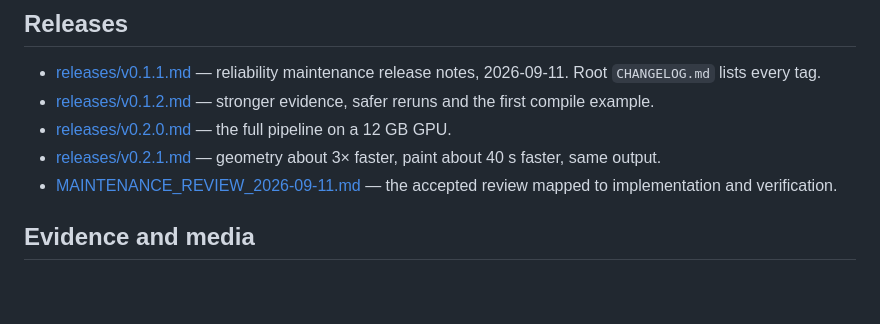
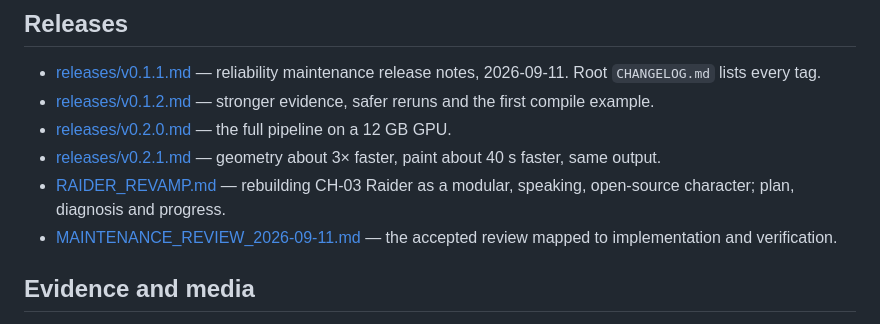
Before and after one commit to raydeStar/reference-asset-compiler, a Markdown page: docs/README.md, the part around the change. Drawn GitHub-style; blank space fills up the shorter version.

```diff
--- a/docs/README.md
+++ b/docs/README.md
@@ -68,6 +68,7 @@ escalations are retained verbatim so nobody repeats them. Start with
 - [releases/v0.1.2.md](releases/v0.1.2.md) — stronger evidence, safer reruns and the first compile example.
 - [releases/v0.2.0.md](releases/v0.2.0.md) — the full pipeline on a 12 GB GPU.
 - [releases/v0.2.1.md](releases/v0.2.1.md) — geometry about 3× faster, paint about 40 s faster, same output.
+- [RAIDER_REVAMP.md](RAIDER_REVAMP.md) — rebuilding CH-03 Raider as a modular, speaking, open-source character; plan, diagnosis and progress.
 - [MAINTENANCE_REVIEW_2026-09-11.md](MAINTENANCE_REVIEW_2026-09-11.md) — the accepted review mapped to implementation and verification.
 
 ## Evidence and media
```
Also changed, not shown: docs/RAIDER_REVAMP.md (added, +110 -0 lines).
